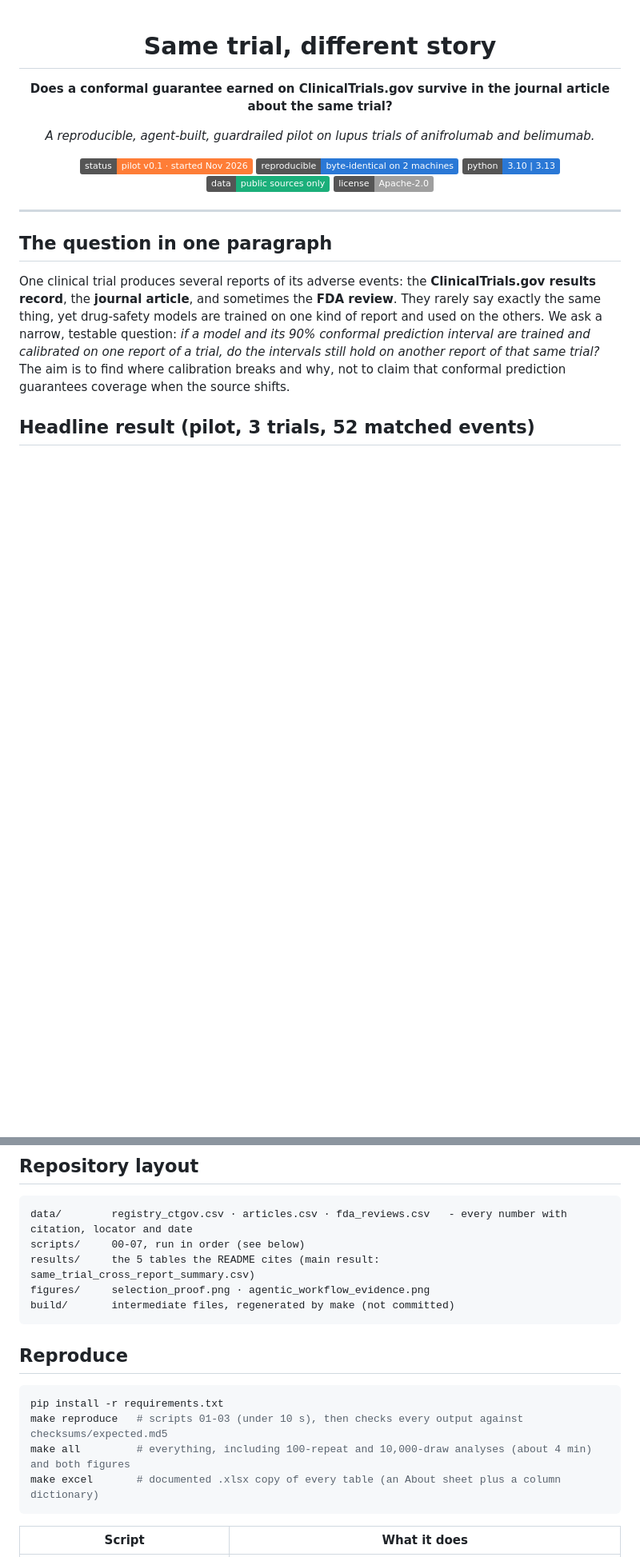
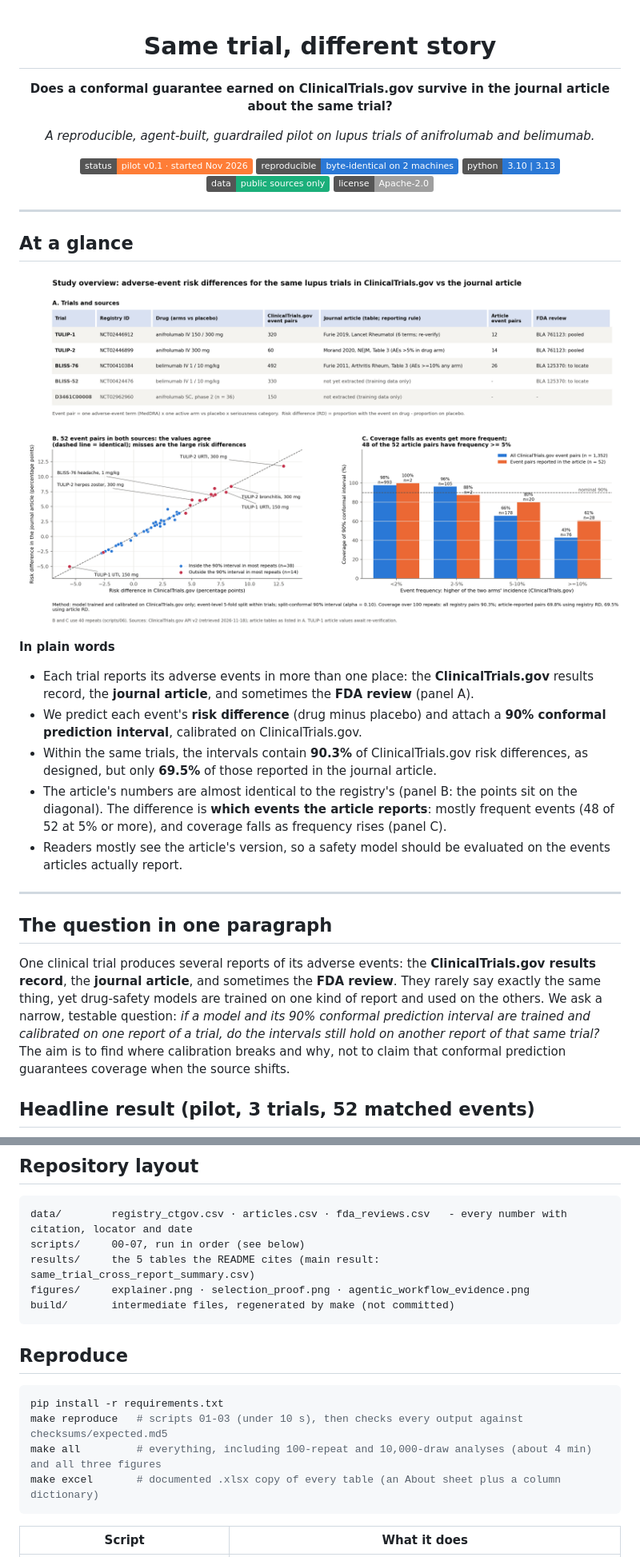
Before and after one commit to arnabmukherjee91/same-trial-different-story, a Markdown page: README.md, 2 parts joined by grey strips. Shown at 80% size. Drawn GitHub-style; pictures changed too: figures/explainer.png (added); badges without logos; blank space fills up the shorter version.

````diff
--- a/README.md
+++ b/README.md
@@ -13,6 +13,20 @@
 ![license](https://img.shields.io/badge/license-Apache--2.0-lightgrey)
 
 </div>
+
+---
+
+## At a glance
+
+<p align="center"><img src="figures/explainer.png" width="100%" alt="Study overview: trials, sources, registry vs article risk differences, coverage by event frequency"></p>
+
+**In plain words**
+
+* Each trial reports its adverse events in more than one place: the **ClinicalTrials.gov** results record, the **journal article**, and sometimes the **FDA review** (panel A).
+* We predict each event's **risk difference** (drug minus placebo) and attach a **90% conformal prediction interval**, calibrated on ClinicalTrials.gov.
+* Within the same trials, the intervals contain **90.3%** of ClinicalTrials.gov risk differences, as designed, but only **69.5%** of those reported in the journal article.
+* The article's numbers are almost identical to the registry's (panel B: the points sit on the diagonal). The difference is **which events the article reports**: mostly frequent events (48 of 52 at 5% or more), and coverage falls as frequency rises (panel C).
+* Readers mostly see the article's version, so a safety model should be evaluated on the events articles actually report.
 
 ---
 
@@ -105,7 +119,7 @@ Events an article does not report are recorded as *not reported*, never as zero.
 data/        registry_ctgov.csv · articles.csv · fda_reviews.csv   - every number with citation, locator and date
 scripts/     00-07, run in order (see below)
 results/     the 5 tables the README cites (main result: same_trial_cross_report_summary.csv)
-figures/     selection_proof.png · agentic_workflow_evidence.png
+figures/     explainer.png · selection_proof.png · agentic_workflow_evidence.png
 build/       intermediate files, regenerated by make (not committed)
 ```
 
@@ -114,7 +128,7 @@ build/       intermediate files, regenerated by make (not committed)
 ```bash
 pip install -r requirements.txt
 make reproduce   # scripts 01-03 (under 10 s), then checks every output against checksums/expected.md5
-make all         # everything, including 100-repeat and 10,000-draw analyses (about 4 min) and both figures
+make all         # everything, including 100-repeat and 10,000-draw analyses (about 4 min) and all three figures
 make excel       # documented .xlsx copy of every table (an About sheet plus a column dictionary)
 ```
 
````
Also changed, not shown: other parts of README.md (+2 -1 lines), 2 other files.
